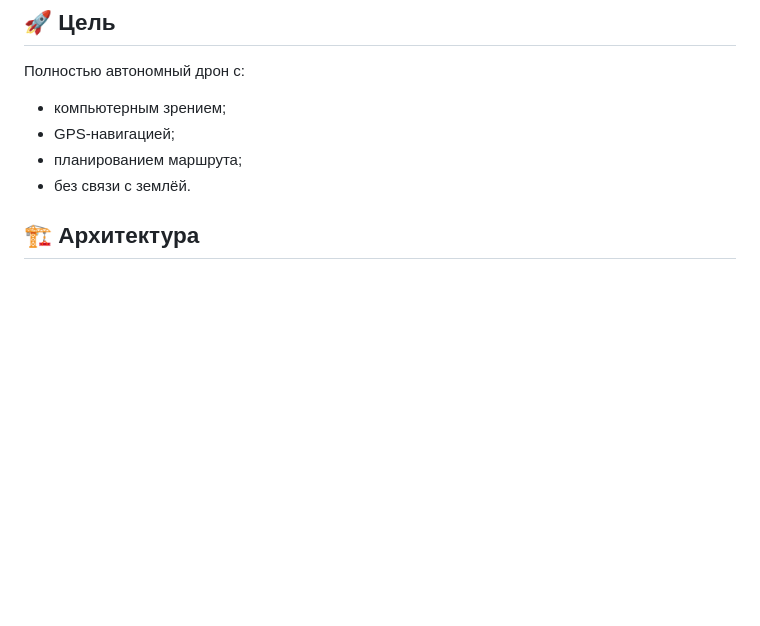
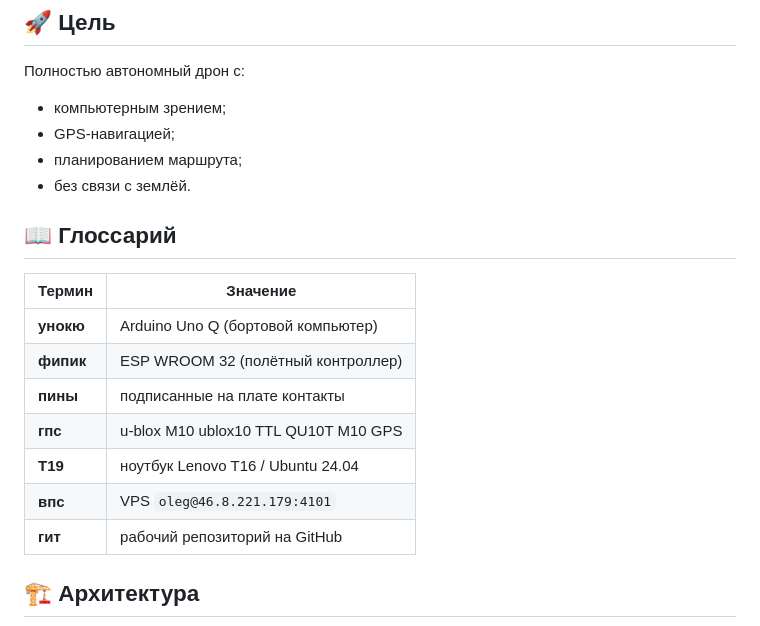
Before and after one commit to korshun199/Fipik_devin, a Markdown page: ROADMAP.md, the part around the change. GitHub-like rendering; blank space fills up the shorter version.

Commit message:
Добавить глоссарий терминов проекта.
- Зафиксировать согласованные термины: унакю, фипик, пины, гпс, Т19, впс, гит.
- Добавить глоссарий в ROADMAP.md.

Generated with [Devin](https://devin.ai)

Co-Authored-By: Devin <158243242+devin-ai-integration[bot]@users.noreply.github.com>

```diff
--- a/ROADMAP.md
+++ b/ROADMAP.md
@@ -22,6 +22,18 @@
 - GPS-навигацией;
 - планированием маршрута;
 - без связи с землёй.
+
+## 📖 Глоссарий
+
+| Термин | Значение |
+|--------|----------|
+| **унокю** | Arduino Uno Q (бортовой компьютер) |
+| **фипик** | ESP WROOM 32 (полётный контроллер) |
+| **пины** | подписанные на плате контакты |
+| **гпс** | u-blox M10 ublox10 TTL QU10T M10 GPS |
+| **Т19** | ноутбук Lenovo T16 / Ubuntu 24.04 |
+| **впс** | VPS `oleg@46.8.221.179:4101` |
+| **гит** | рабочий репозиторий на GitHub |
 
 ## 🏗️ Архитектура
 
```
Also changed, not shown: AGENTS.local.md (+4 -2 lines).
